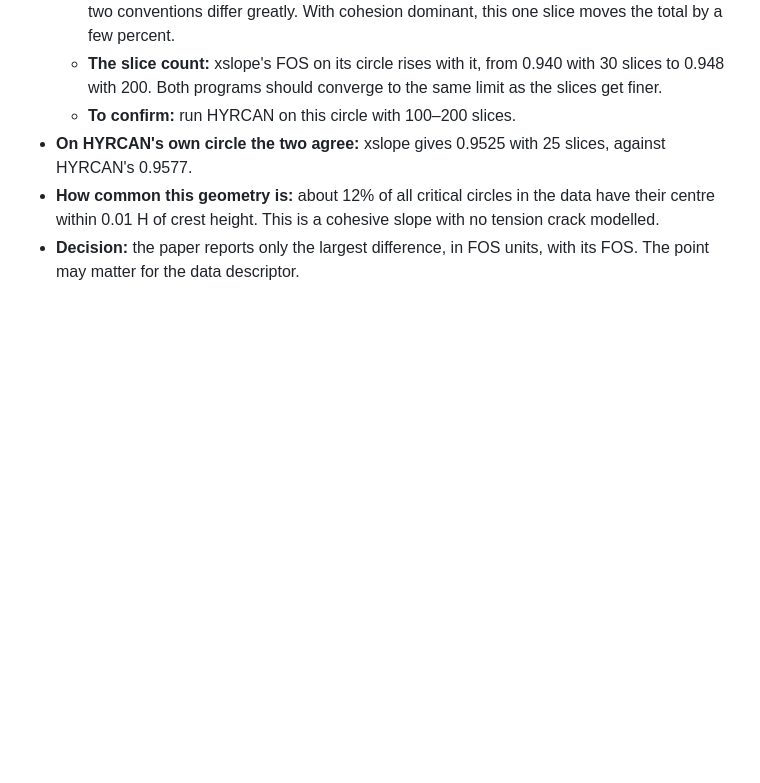
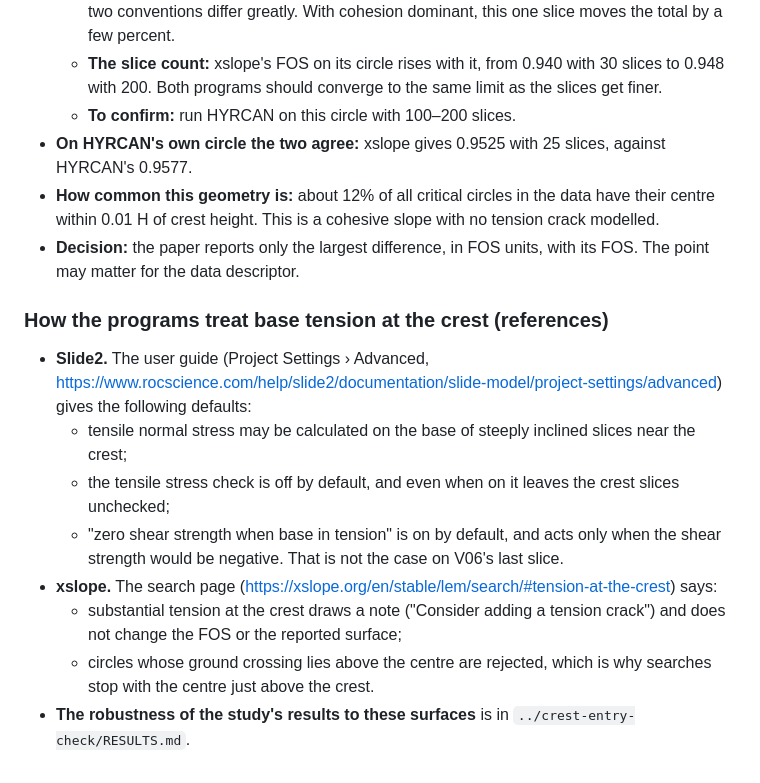
Before and after one commit to bteodoru/surrogate-guided-slope-stability, a Markdown page: docs/solver-crosscheck/README.md, the part around the change. GitHub-like rendering; blank space fills up the shorter version.

Commit message:
Solver cross-check: Slide2 and xslope documentation on base tension at the crest
Co-Authored-By: Claude Opus 5.5 <noreply@anthropic.com>

```diff
--- a/docs/solver-crosscheck/README.md
+++ b/docs/solver-crosscheck/README.md
@@ -81,3 +81,14 @@ Every case is the same model.
 - **On HYRCAN's own circle the two agree:** xslope gives 0.9525 with 25 slices, against HYRCAN's 0.9577.
 - **How common this geometry is:** about 12% of all critical circles in the data have their centre within 0.01 H of crest height. This is a cohesive slope with no tension crack modelled.
 - **Decision:** the paper reports only the largest difference, in FOS units, with its FOS. The point may matter for the data descriptor.
+
+### How the programs treat base tension at the crest (references)
+
+- **Slide2.** The user guide (Project Settings › Advanced, https://www.rocscience.com/help/slide2/documentation/slide-model/project-settings/advanced) gives the following defaults:
+  - tensile normal stress may be calculated on the base of steeply inclined slices near the crest;
+  - the tensile stress check is off by default, and even when on it leaves the crest slices unchecked;
+  - "zero shear strength when base in tension" is on by default, and acts only when the shear strength would be negative. That is not the case on V06's last slice.
+- **xslope.** The search page (https://xslope.org/en/stable/lem/search/#tension-at-the-crest) says:
+  - substantial tension at the crest draws a note ("Consider adding a tension crack") and does not change the FOS or the reported surface;
+  - circles whose ground crossing lies above the centre are rejected, which is why searches stop with the centre just above the crest.
+- **The robustness of the study's results to these surfaces** is in `../crest-entry-check/RESULTS.md`.
```
